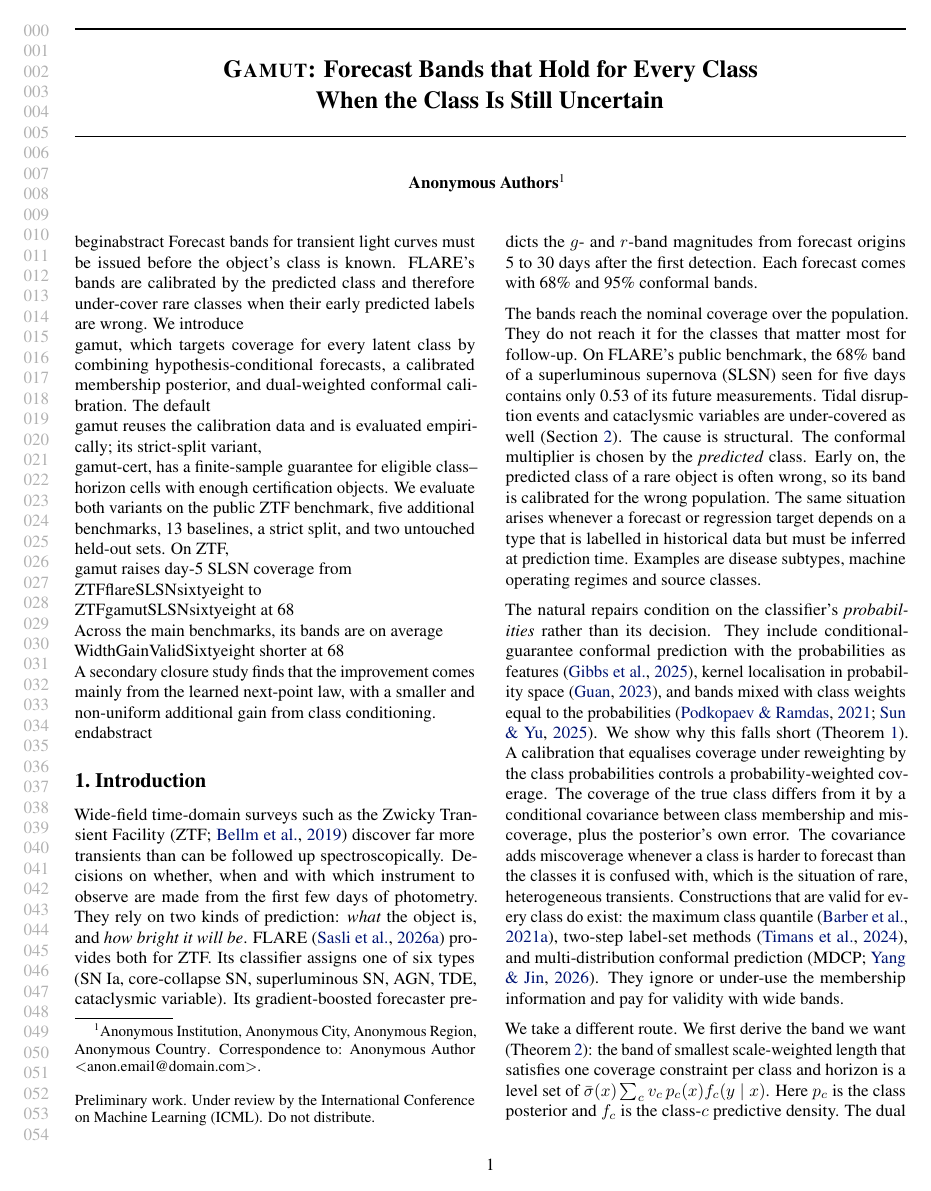
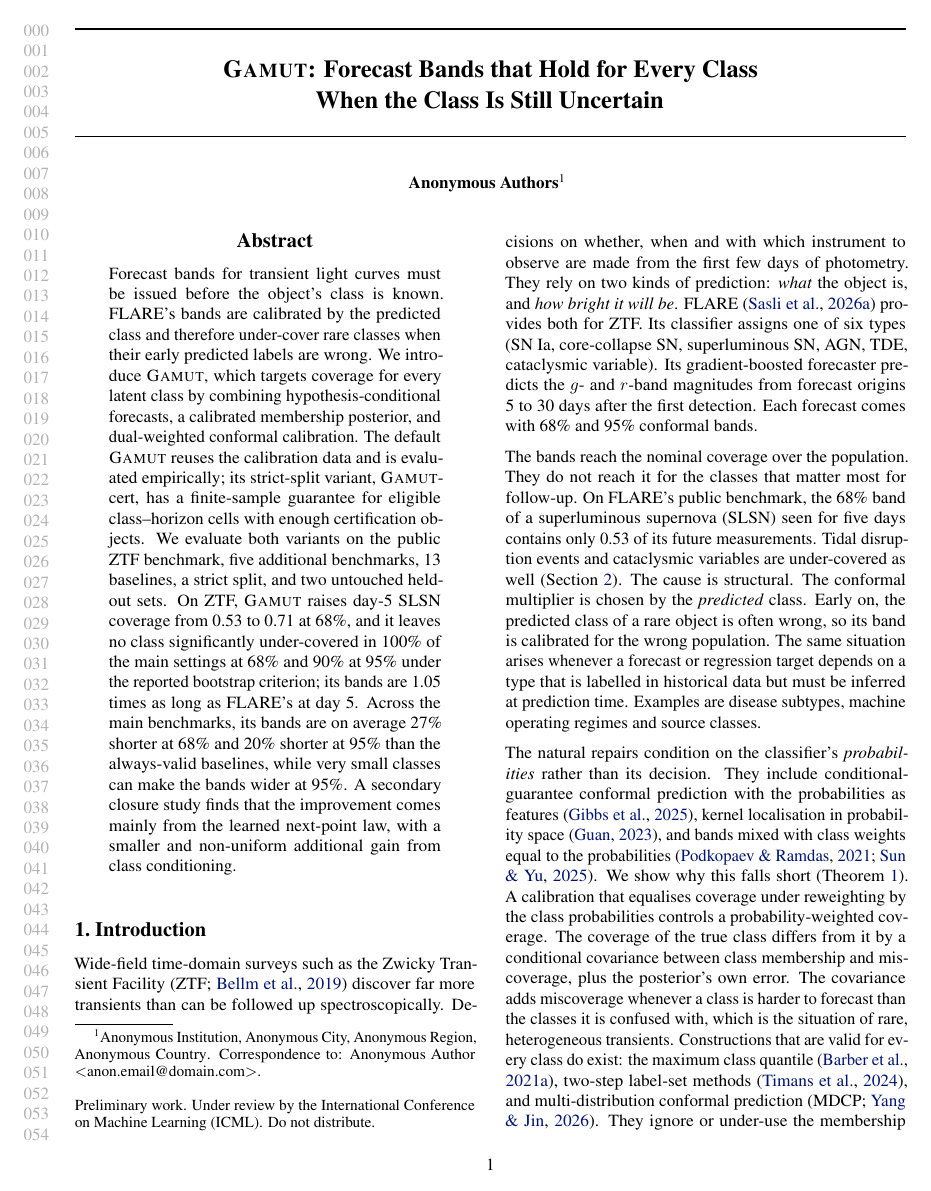
Before and after one commit to appleweiping/GAMUT, a LaTeX paper (paper/main.tex, which reads paper/sections/abstract.tex): page 1 of 63. Compiled offline with pdfLaTeX.

Commit message:
Polish GAMUT paper narrative and citations

```diff
--- a/paper/sections/abstract.tex
+++ b/paper/sections/abstract.tex
@@ -1,10 +1,10 @@
-\\begin{abstract}
+\begin{abstract}
 Forecast bands for transient light curves must be issued before the object's class is known.
 FLARE's bands are calibrated by the predicted class and therefore under-cover rare classes when their early predicted labels are wrong.
-We introduce \\gamut{}, which targets coverage for every latent class by combining hypothesis-conditional forecasts, a calibrated membership posterior, and dual-weighted conformal calibration.
-The default \\gamut{} reuses the calibration data and is evaluated empirically; its strict-split variant, \\gamut-cert{}, has a finite-sample guarantee for eligible class--horizon cells with enough certification objects.
+We introduce \gamut{}, which targets coverage for every latent class by combining hypothesis-conditional forecasts, a calibrated membership posterior, and dual-weighted conformal calibration.
+The default \gamut{} reuses the calibration data and is evaluated empirically; its strict-split variant, \gamut-cert{}, has a finite-sample guarantee for eligible class--horizon cells with enough certification objects.
 We evaluate both variants on the public ZTF benchmark, five additional benchmarks, 13 baselines, a strict split, and two untouched held-out sets.
-On ZTF, \\gamut{} raises day-5 SLSN coverage from \\ZTFflareSLSNsixtyeight{} to \\ZTFgamutSLSNsixtyeight{} at 68\\%, and it leaves no class significantly under-covered in \\MainValidGamutSixtyeight{} of the main settings at 68\\% and \\MainValidGamutNinetyfive{} at 95\\% under the reported bootstrap criterion; its bands are \\ZTFfiveWidthRatioSixtyeight{} times as long as FLARE's at day 5.
-Across the main benchmarks, its bands are on average \\WidthGainValidSixtyeight{} shorter at 68\\% and \\WidthGainValidNinetyfive{} shorter at 95\\% than the always-valid baselines, while very small classes can make the bands wider at 95\\%.
+On ZTF, \gamut{} raises day-5 SLSN coverage from \ZTFflareSLSNsixtyeight{} to \ZTFgamutSLSNsixtyeight{} at 68\%, and it leaves no class significantly under-covered in \MainValidGamutSixtyeight{} of the main settings at 68\% and \MainValidGamutNinetyfive{} at 95\% under the reported bootstrap criterion; its bands are \ZTFfiveWidthRatioSixtyeight{} times as long as FLARE's at day 5.
+Across the main benchmarks, its bands are on average \WidthGainValidSixtyeight{} shorter at 68\% and \WidthGainValidNinetyfive{} shorter at 95\% than the always-valid baselines, while very small classes can make the bands wider at 95\%.
 A secondary closure study finds that the improvement comes mainly from the learned next-point law, with a smaller and non-uniform additional gain from class conditioning.
-\\end{abstract}
+\end{abstract}
```
